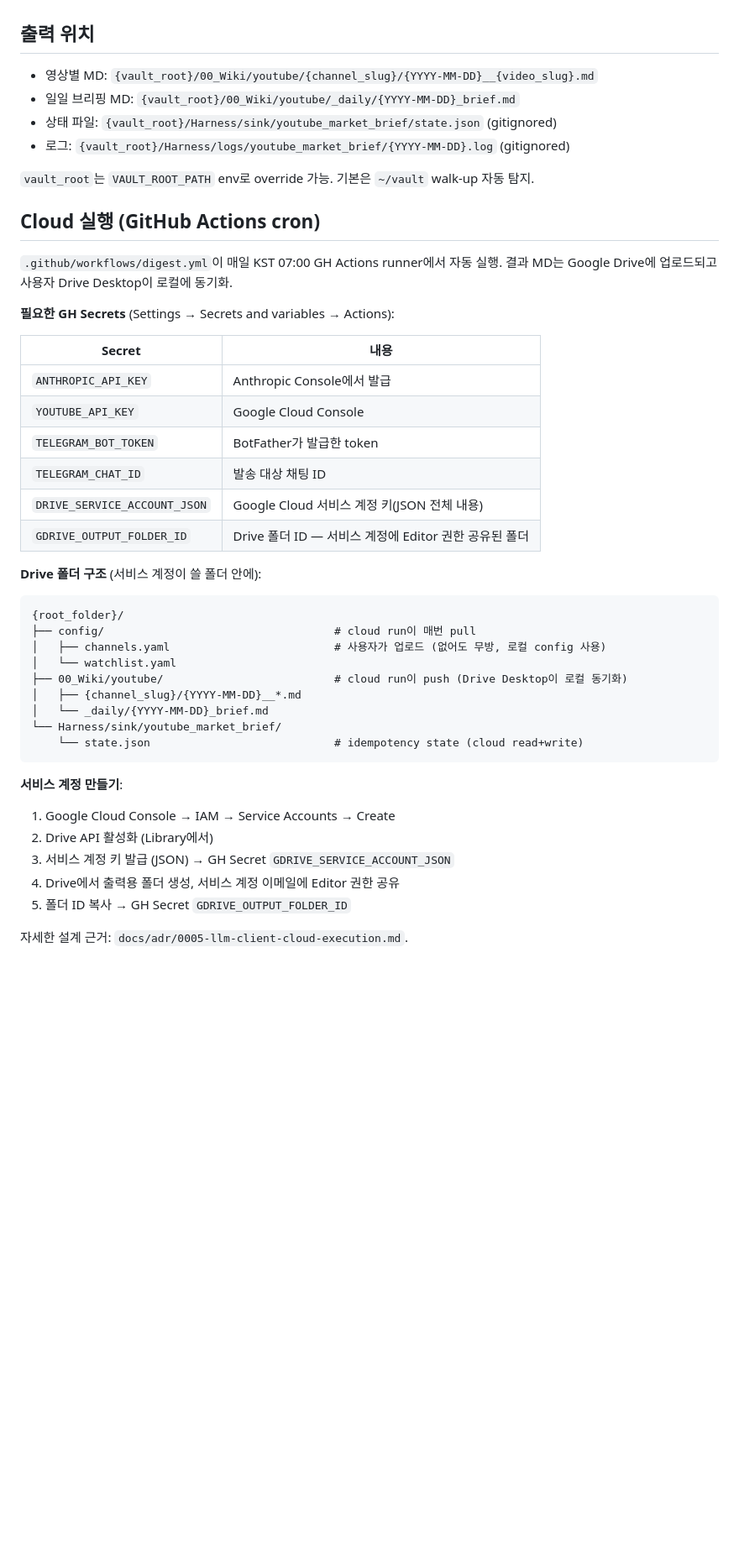
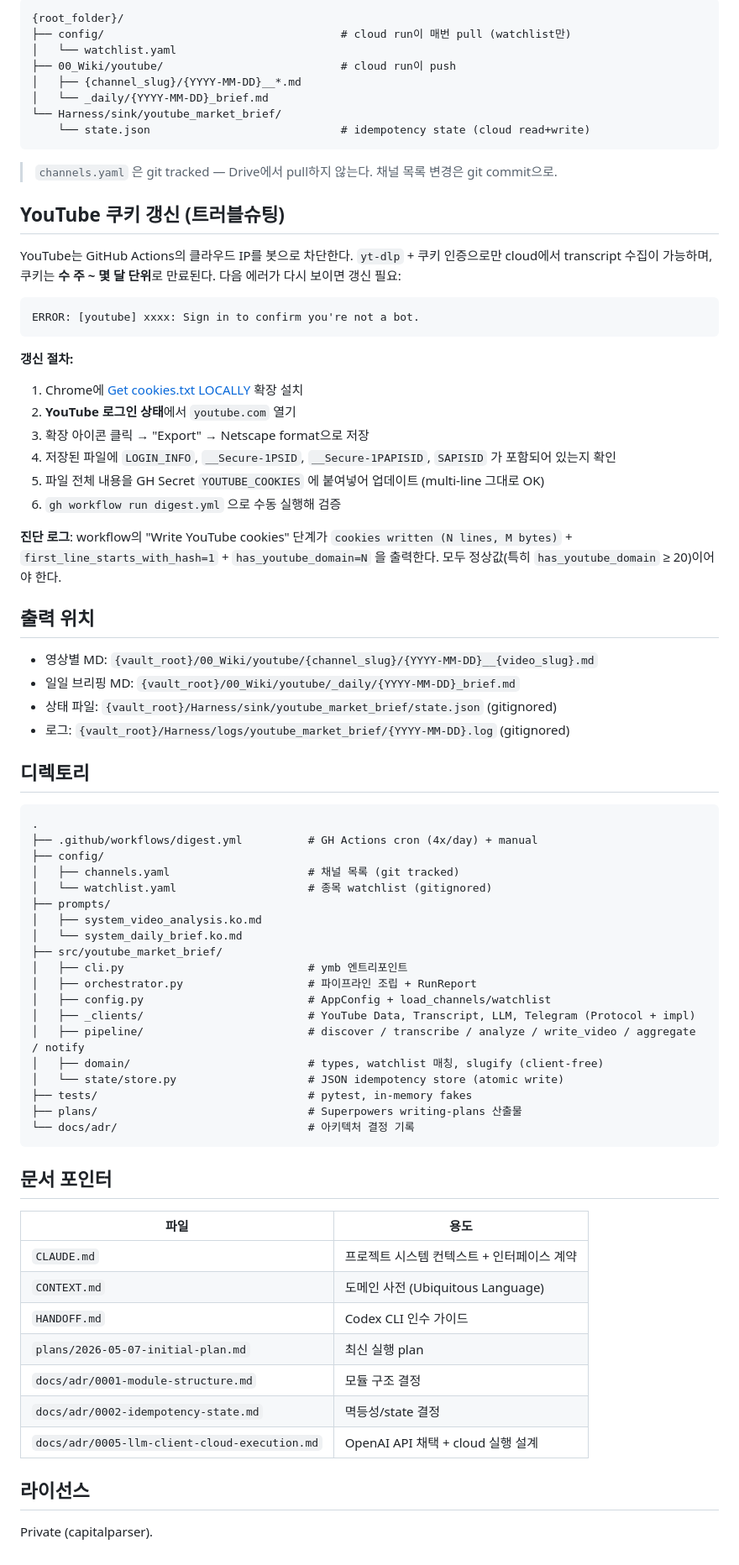
Before and after one commit to capitalparser/youtube-market-brief, a Markdown page: README.md, the part around one of its changes. Shown at 84% size. Rendered like a GitHub page; blank space fills up the shorter version.

````diff
--- a/README.md
+++ b/README.md
@@ -49,3 +129,34 @@ uv run ymb run                                    # 실제 발송
+```
+{root_folder}/
+├── config/                                    # cloud run이 매번 pull (watchlist만)
+│   └── watchlist.yaml
+├── 00_Wiki/youtube/                           # cloud run이 push
+│   ├── {channel_slug}/{YYYY-MM-DD}__*.md
+│   └── _daily/{YYYY-MM-DD}_brief.md
+└── Harness/sink/youtube_market_brief/
+    └── state.json                             # idempotency state (cloud read+write)
+```
+
+> `channels.yaml` 은 git tracked — Drive에서 pull하지 않는다. 채널 목록 변경은 git commit으로.
+
+## YouTube 쿠키 갱신 (트러블슈팅)
+
+YouTube는 GitHub Actions의 클라우드 IP를 봇으로 차단한다. `yt-dlp` + 쿠키 인증으로만 cloud에서 transcript 수집이 가능하며, 쿠키는 **수 주 ~ 몇 달 단위**로 만료된다. 다음 에러가 다시 보이면 갱신 필요:
+
+```
+ERROR: [youtube] xxxx: Sign in to confirm you're not a bot.
+```
+
+**갱신 절차:**
+
+1. Chrome에 [Get cookies.txt LOCALLY](https://chrome.google.com/webstore/detail/get-cookiestxt-locally) 확장 설치
+2. **YouTube 로그인 상태**에서 `youtube.com` 열기
+3. 확장 아이콘 클릭 → "Export" → Netscape format으로 저장
+4. 저장된 파일에 `LOGIN_INFO`, `__Secure-1PSID`, `__Secure-1PAPISID`, `SAPISID` 가 포함되어 있는지 확인
+5. 파일 전체 내용을 GH Secret `YOUTUBE_COOKIES` 에 붙여넣어 업데이트 (multi-line 그대로 OK)
+6. `gh workflow run digest.yml` 으로 수동 실행해 검증
+
+**진단 로그**: workflow의 "Write YouTube cookies" 단계가 `cookies written (N lines, M bytes)` + `first_line_starts_with_hash=1` + `has_youtube_domain=N` 을 출력한다. 모두 정상값(특히 `has_youtube_domain` ≥ 20)이어야 한다.
 
 ## 출력 위치
 
@@ -54,43 +165,42 @@ uv run ymb run                                    # 실제 발송
 - 상태 파일: `{vault_root}/Harness/sink/youtube_market_brief/state.json` (gitignored)
 - 로그: `{vault_root}/Harness/logs/youtube_market_brief/{YYYY-MM-DD}.log` (gitignored)
 
-`vault_root`는 `VAULT_ROOT_PATH` env로 override 가능. 기본은 `~/vault` walk-up 자동 탐지.
-
-## Cloud 실행 (GitHub Actions cron)
-
-`.github/workflows/digest.yml`이 매일 KST 07:00 GH Actions runner에서 자동 실행. 결과 MD는 Google Drive에 업로드되고 사용자 Drive Desktop이 로컬에 동기화.
-
-**필요한 GH Secrets** (Settings → Secrets and variables → Actions):
-
-| Secret | 내용 |
-|---|---|
-| `ANTHROPIC_API_KEY` | Anthropic Console에서 발급 |
-| `YOUTUBE_API_KEY` | Google Cloud Console |
-| `TELEGRAM_BOT_TOKEN` | BotFather가 발급한 token |
-| `TELEGRAM_CHAT_ID` | 발송 대상 채팅 ID |
-| `DRIVE_SERVICE_ACCOUNT_JSON` | Google Cloud 서비스 계정 키(JSON 전체 내용) |
-| `GDRIVE_OUTPUT_FOLDER_ID` | Drive 폴더 ID — 서비스 계정에 Editor 권한 공유된 폴더 |
-
-**Drive 폴더 구조** (서비스 계정이 쓸 폴더 안에):
+## 디렉토리
 
 ```
-{root_folder}/
-├── config/                                   # cloud run이 매번 pull
-│   ├── channels.yaml                         # 사용자가 업로드 (없어도 무방, 로컬 config 사용)
-│   └── watchlist.yaml
-├── 00_Wiki/youtube/                          # cloud run이 push (Drive Desktop이 로컬 동기화)
-│   ├── {channel_slug}/{YYYY-MM-DD}__*.md
-│   └── _daily/{YYYY-MM-DD}_brief.md
-└── Harness/sink/youtube_market_brief/
-    └── state.json                            # idempotency state (cloud read+write)
+.
+├── .github/workflows/digest.yml          # GH Actions cron (4x/day) + manual
+├── config/
+│   ├── channels.yaml                     # 채널 목록 (git tracked)
+│   └── watchlist.yaml                    # 종목 watchlist (gitignored)
+├── prompts/
+│   ├── system_video_analysis.ko.md
+│   └── system_daily_brief.ko.md
+├── src/youtube_market_brief/
+│   ├── cli.py                            # ymb 엔트리포인트
+│   ├── orchestrator.py                   # 파이프라인 조립 + RunReport
+│   ├── config.py                         # AppConfig + load_channels/watchlist
+│   ├── _clients/                         # YouTube Data, Transcript, LLM, Telegram (Protocol + impl)
+│   ├── pipeline/                         # discover / transcribe / analyze / write_video / aggregate / notify
+│   ├── domain/                           # types, watchlist 매칭, slugify (client-free)
+│   └── state/store.py                    # JSON idempotency store (atomic write)
+├── tests/                                # pytest, in-memory fakes
+├── plans/                                # Superpowers writing-plans 산출물
+└── docs/adr/                             # 아키텍처 결정 기록
 ```
 
-**서비스 계정 만들기**:
+## 문서 포인터
 
-1. Google Cloud Console → IAM → Service Accounts → Create
-2. Drive API 활성화 (Library에서)
-3. 서비스 계정 키 발급 (JSON) → GH Secret `GDRIVE_SERVICE_ACCOUNT_JSON`
-4. Drive에서 출력용 폴더 생성, 서비스 계정 이메일에 Editor 권한 공유
-5. 폴더 ID 복사 → GH Secret `GDRIVE_OUTPUT_FOLDER_ID`
+| 파일 | 용도 |
+|---|---|
+| `CLAUDE.md` | 프로젝트 시스템 컨텍스트 + 인터페이스 계약 |
+| `CONTEXT.md` | 도메인 사전 (Ubiquitous Language) |
+| `HANDOFF.md` | Codex CLI 인수 가이드 |
+| `plans/2026-05-07-initial-plan.md` | 최신 실행 plan |
+| `docs/adr/0001-module-structure.md` | 모듈 구조 결정 |
+| `docs/adr/0002-idempotency-state.md` | 멱등성/state 결정 |
+| `docs/adr/0005-llm-client-cloud-execution.md` | OpenAI API 채택 + cloud 실행 설계 |
 
-자세한 설계 근거: `docs/adr/0005-llm-client-cloud-execution.md`.
+## 라이선스
+
+Private (capitalparser).
````
Also changed, not shown: other parts of README.md (+109 -29 lines).
